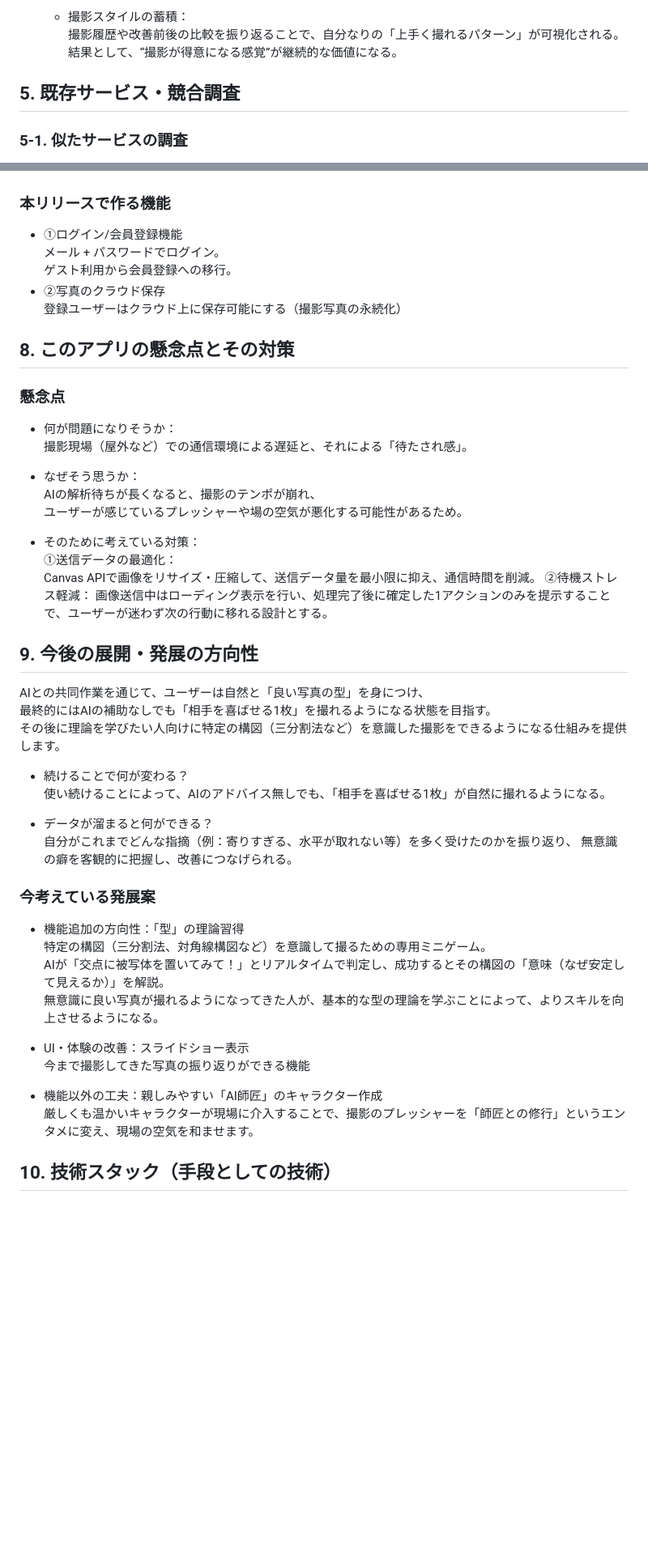
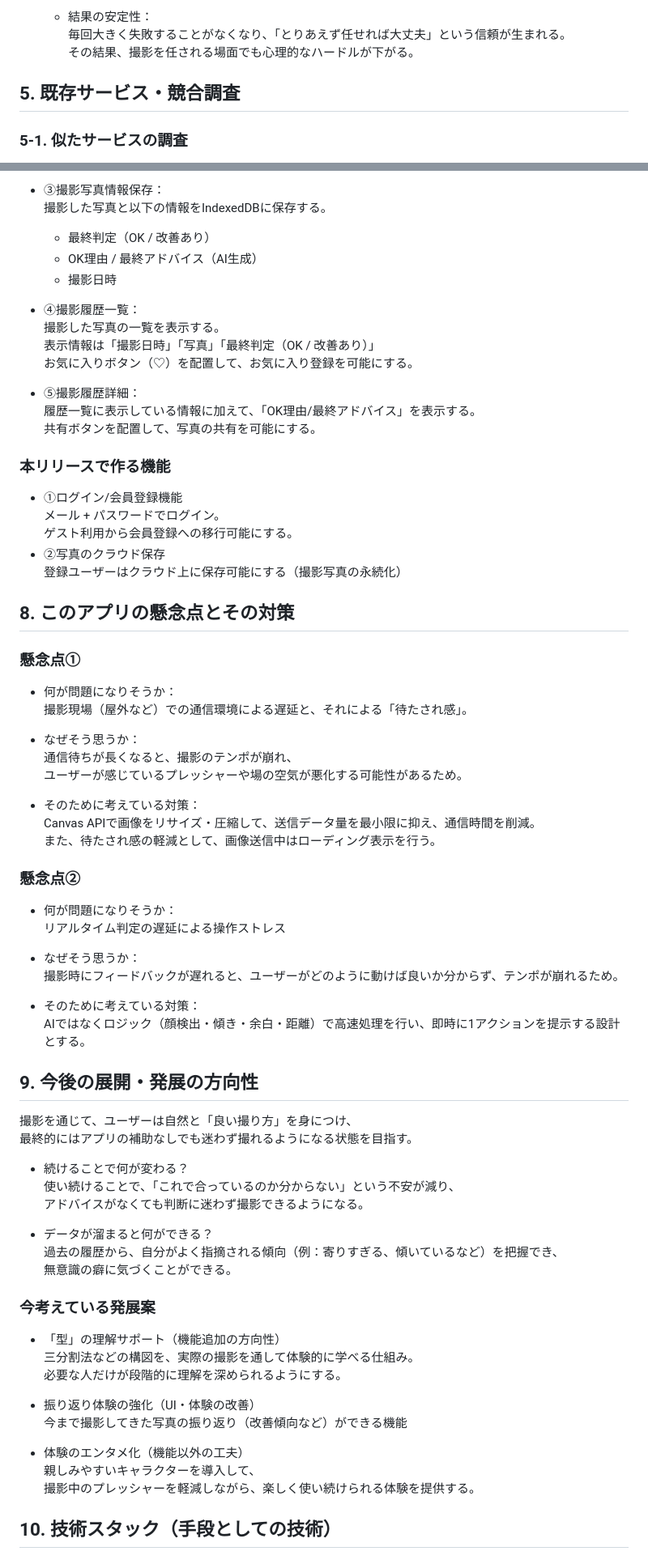
Before and after one commit to Hachin23/satto_ai, a Markdown page: README.md, 2 parts joined by grey strips. Shown at 81% size. Drawn GitHub-style; blank space fills up the shorter version.

```diff
--- a/README.md
+++ b/README.md
@@ -103,7 +121,7 @@
 
-  - 撮影スタイルの蓄積：
-    撮影履歴や改善前後の比較を振り返ることで、自分なりの「上手く撮れるパターン」が可視化される。
-    結果として、“撮影が得意になる感覚”が継続的な価値になる。
+  - 結果の安定性：
+    毎回大きく失敗することがなくなり、「とりあえず任せれば大丈夫」という信頼が生まれる。
+    その結果、撮影を任される場面でも心理的なハードルが下がる。
 
 ## 5. 既存サービス・競合調査
 
@@ -185,55 +227,77 @@
+- ③撮影写真情報保存：
+  撮影した写真と以下の情報をIndexedDBに保存する。
+  - 最終判定（OK / 改善あり）
+  - OK理由 / 最終アドバイス（AI生成）
+  - 撮影日時
+
+- ④撮影履歴一覧：
+  撮影した写真の一覧を表示する。
+  表示情報は「撮影日時」「写真」「最終判定（OK / 改善あり）」
+  お気に入りボタン（♡）を配置して、お気に入り登録を可能にする。
+
+- ⑤撮影履歴詳細：
+  履歴一覧に表示している情報に加えて、「OK理由/最終アドバイス」を表示する。
+  共有ボタンを配置して、写真の共有を可能にする。
 
 ### 本リリースで作る機能
 
 - ①ログイン/会員登録機能
   メール + パスワードでログイン。
-  ゲスト利用から会員登録への移行。
+  ゲスト利用から会員登録への移行可能にする。
 - ②写真のクラウド保存
   登録ユーザーはクラウド上に保存可能にする（撮影写真の永続化）
 
-
 ## 8. このアプリの懸念点とその対策
 
-### 懸念点
+### 懸念点①
 
 - 何が問題になりそうか：
   撮影現場（屋外など）での通信環境による遅延と、それによる「待たされ感」。
 
 - なぜそう思うか：
-  AIの解析待ちが長くなると、撮影のテンポが崩れ、
+  通信待ちが長くなると、撮影のテンポが崩れ、
   ユーザーが感じているプレッシャーや場の空気が悪化する可能性があるため。
 
 - そのために考えている対策：
-  ①送信データの最適化：
   Canvas APIで画像をリサイズ・圧縮して、送信データ量を最小限に抑え、通信時間を削減。
-  ②待機ストレス軽減：
-  画像送信中はローディング表示を行い、処理完了後に確定した1アクションのみを提示することで、ユーザーが迷わず次の行動に移れる設計とする。
+  また、待たされ感の軽減として、画像送信中はローディング表示を行う。
+
+### 懸念点②
+
+- 何が問題になりそうか：
+  リアルタイム判定の遅延による操作ストレス
+
+- なぜそう思うか：
+  撮影時にフィードバックが遅れると、ユーザーがどのように動けば良いか分からず、テンポが崩れるため。
+
+- そのために考えている対策：
+  AIではなくロジック（顔検出・傾き・余白・距離）で高速処理を行い、即時に1アクションを提示する設計とする。
 
 ## 9. 今後の展開・発展の方向性
 
-AIとの共同作業を通じて、ユーザーは自然と「良い写真の型」を身につけ、
-最終的にはAIの補助なしでも「相手を喜ばせる1枚」を撮れるようになる状態を目指す。
-その後に理論を学びたい人向けに特定の構図（三分割法など）を意識した撮影をできるようになる仕組みを提供します。
+撮影を通じて、ユーザーは自然と「良い撮り方」を身につけ、
+最終的にはアプリの補助なしでも迷わず撮れるようになる状態を目指す。
 
 - 続けることで何が変わる？
-  使い続けることによって、AIのアドバイス無しでも、「相手を喜ばせる1枚」が自然に撮れるようになる。
+  使い続けることで、「これで合っているのか分からない」という不安が減り、
+  アドバイスがなくても判断に迷わず撮影できるようになる。
 
 - データが溜まると何ができる？
-  自分がこれまでどんな指摘（例：寄りすぎる、水平が取れない等）を多く受けたのかを振り返り、
-  無意識の癖を客観的に把握し、改善につなげられる。
+  過去の履歴から、自分がよく指摘される傾向（例：寄りすぎる、傾いているなど）を把握でき、
+  無意識の癖に気づくことができる。
 
 ### 今考えている発展案
 
-- 機能追加の方向性：「型」の理論習得
-  特定の構図（三分割法、対角線構図など）を意識して撮るための専用ミニゲーム。
-  AIが「交点に被写体を置いてみて！」とリアルタイムで判定し、成功するとその構図の「意味（なぜ安定して見えるか）」を解説。
-  無意識に良い写真が撮れるようになってきた人が、基本的な型の理論を学ぶことによって、よりスキルを向上させるようになる。
+- 「型」の理解サポート（機能追加の方向性）
+  三分割法などの構図を、実際の撮影を通して体験的に学べる仕組み。
+  必要な人だけが段階的に理解を深められるようにする。
 
-- UI・体験の改善：スライドショー表示
-  今まで撮影してきた写真の振り返りができる機能
+- 振り返り体験の強化（UI・体験の改善）
+  今まで撮影してきた写真の振り返り（改善傾向など）ができる機能
 
-- 機能以外の工夫：親しみやすい「AI師匠」のキャラクター作成
-  厳しくも温かいキャラクターが現場に介入することで、撮影のプレッシャーを「師匠との修行」というエンタメに変え、現場の空気を和ませます。
+- 体験のエンタメ化（機能以外の工夫）
+  親しみやすいキャラクターを導入して、
+  撮影中のプレッシャーを軽減しながら、楽しく使い続けられる体験を提供する。
 
 ## 10. 技術スタック（手段としての技術）
 
```
Also changed, not shown: other parts of README.md (+104 -57 lines).
